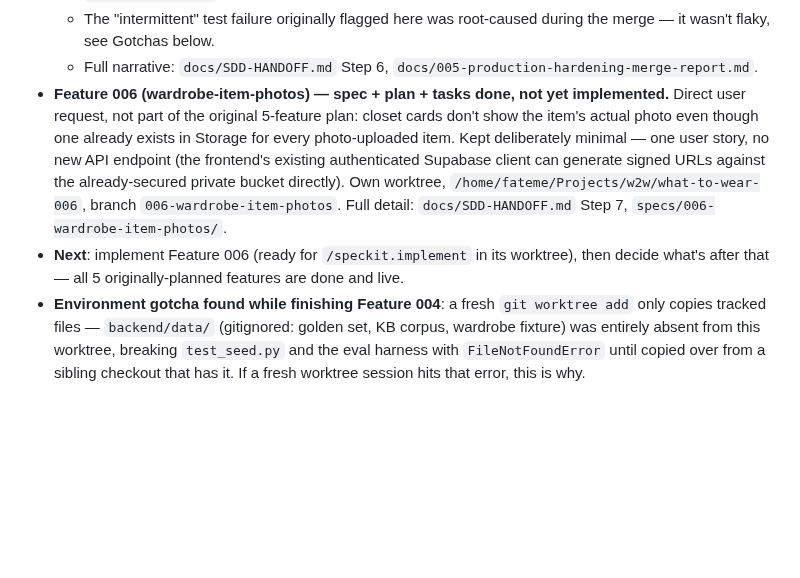
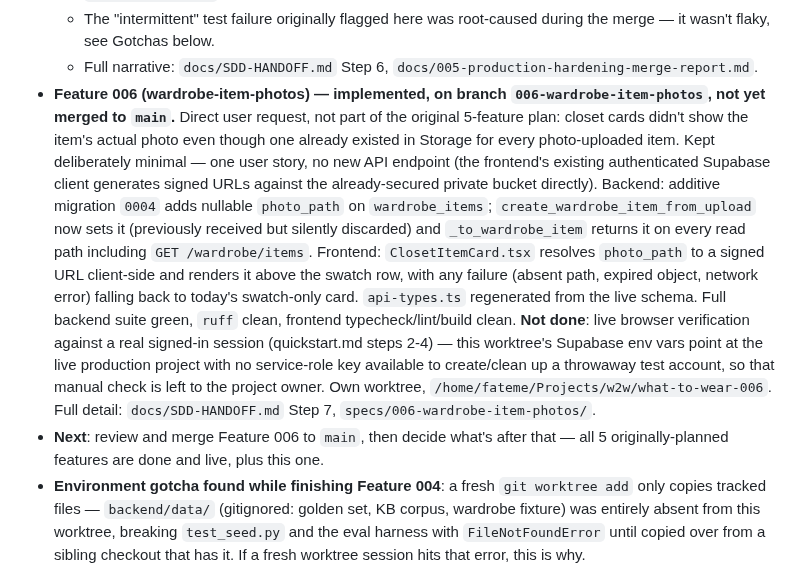
Before and after one commit to fatemenajafi135/what-to-wear, a Markdown page: CLAUDE.md, the part around the change. Rendered like a GitHub page; blank space fills up the shorter version.

```diff
--- a/CLAUDE.md
+++ b/CLAUDE.md
@@ -229,19 +229,32 @@ So:
     root-caused during the merge — it wasn't flaky, see Gotchas below.
   - Full narrative: `docs/SDD-HANDOFF.md` Step 6,
     `docs/005-production-hardening-merge-report.md`.
-- **Feature 006 (wardrobe-item-photos) — spec + plan + tasks done, not yet
-  implemented.** Direct user request, not part of the original 5-feature
-  plan: closet cards don't show the item's actual photo even though one
-  already exists in Storage for every photo-uploaded item. Kept
-  deliberately minimal — one user story, no new API endpoint (the
-  frontend's existing authenticated Supabase client can generate signed
-  URLs against the already-secured private bucket directly). Own worktree,
-  `/home/fateme/Projects/w2w/what-to-wear-006`, branch
-  `006-wardrobe-item-photos`. Full detail: `docs/SDD-HANDOFF.md` Step 7,
-  `specs/006-wardrobe-item-photos/`.
-- **Next**: implement Feature 006 (ready for `/speckit.implement` in its
-  worktree), then decide what's after that — all 5 originally-planned
-  features are done and live.
+- **Feature 006 (wardrobe-item-photos) — implemented, on branch
+  `006-wardrobe-item-photos`, not yet merged to `main`.** Direct user
+  request, not part of the original 5-feature plan: closet cards didn't
+  show the item's actual photo even though one already existed in Storage
+  for every photo-uploaded item. Kept deliberately minimal — one user
+  story, no new API endpoint (the frontend's existing authenticated
+  Supabase client generates signed URLs against the already-secured
+  private bucket directly). Backend: additive migration `0004` adds
+  nullable `photo_path` on `wardrobe_items`; `create_wardrobe_item_from_upload`
+  now sets it (previously received but silently discarded) and
+  `_to_wardrobe_item` returns it on every read path including `GET
+  /wardrobe/items`. Frontend: `ClosetItemCard.tsx` resolves `photo_path`
+  to a signed URL client-side and renders it above the swatch row, with
+  any failure (absent path, expired object, network error) falling back
+  to today's swatch-only card. `api-types.ts` regenerated from the live
+  schema. Full backend suite green, `ruff` clean, frontend
+  typecheck/lint/build clean. **Not done**: live browser verification
+  against a real signed-in session (quickstart.md steps 2-4) — this
+  worktree's Supabase env vars point at the live production project with
+  no service-role key available to create/clean up a throwaway test
+  account, so that manual check is left to the project owner. Own
+  worktree, `/home/fateme/Projects/w2w/what-to-wear-006`. Full detail:
+  `docs/SDD-HANDOFF.md` Step 7, `specs/006-wardrobe-item-photos/`.
+- **Next**: review and merge Feature 006 to `main`, then decide what's
+  after that — all 5 originally-planned features are done and live, plus
+  this one.
 - **Environment gotcha found while finishing Feature 004**: a fresh `git
   worktree add` only copies tracked files — `backend/data/` (gitignored:
   golden set, KB corpus, wardrobe fixture) was entirely absent from this
```
Also changed, not shown: docs/SDD-HANDOFF.md (+53 -2 lines), specs/006-wardrobe-item-photos/tasks.md (+12 -12 lines).
